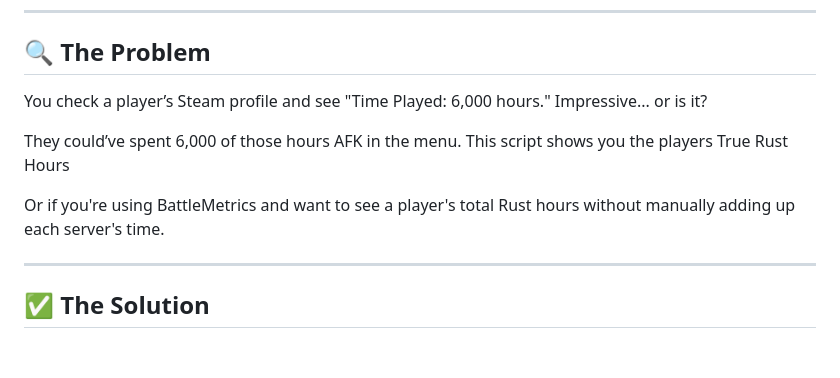
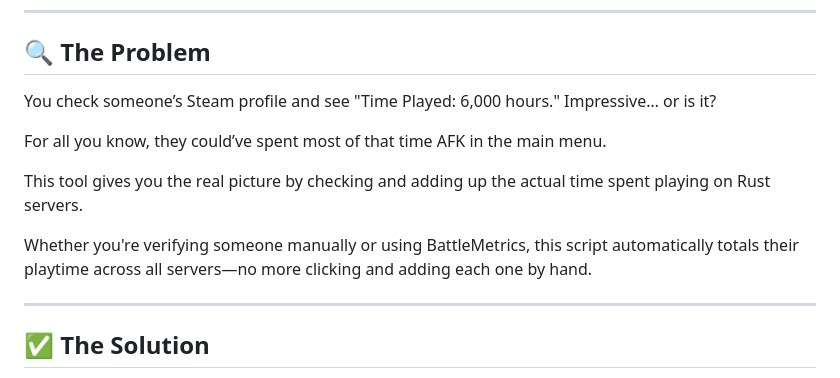
Before and after one commit to jlaiii/BattleMetrics-Rust-Analytics, a Markdown page: README.md, the part around the change. Rendered like a GitHub page; blank space fills up the shorter version.

```diff
--- a/README.md
+++ b/README.md
@@ -11,11 +11,13 @@ A Tampermonkey script for serious Rust admins and players. This tool digs into B
 
 ## 🔍 The Problem
 
-You check a player’s Steam profile and see "Time Played: 6,000 hours." Impressive... or is it?
+You check someone’s Steam profile and see "Time Played: 6,000 hours." Impressive… or is it?
 
-They could’ve spent 6,000 of those hours AFK in the menu. This script shows you the players True Rust Hours
+For all you know, they could’ve spent most of that time AFK in the main menu.
 
-Or if you're using BattleMetrics and want to see a player's total Rust hours without manually adding up each server's time.
+This tool gives you the real picture by checking and adding up the actual time spent playing on Rust servers.
+
+Whether you're verifying someone manually or using BattleMetrics, this script automatically totals their playtime across all servers—no more clicking and adding each one by hand.
 
 ---
 
```
